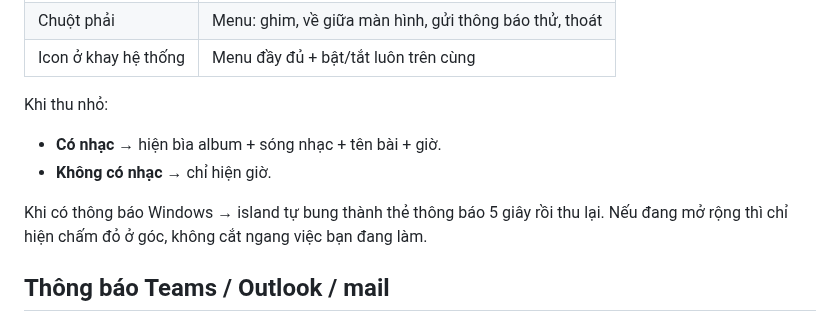
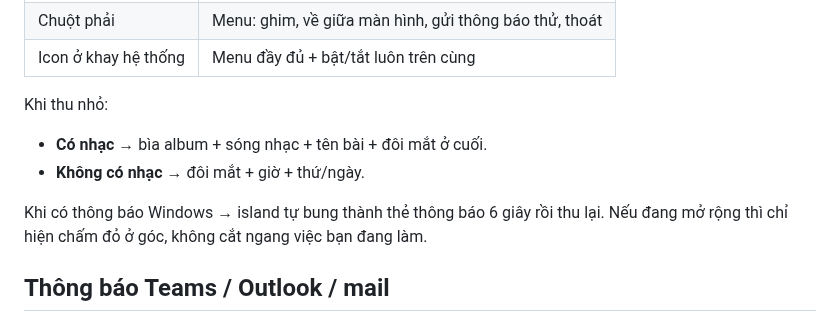
Before and after one commit to tuankhongbietcode/dynamic-island-windows, a Markdown page: README.md, the part around one of its changes. Drawn GitHub-style.

```diff
--- a/README.md
+++ b/README.md
@@ -39,10 +56,10 @@ Muốn tự khởi động cùng Windows: chuột phải lên island → **Khở
 
 Khi thu nhỏ:
 
-- **Có nhạc** → hiện bìa album + sóng nhạc + tên bài + giờ.
-- **Không có nhạc** → chỉ hiện giờ.
+- **Có nhạc** → bìa album + sóng nhạc + tên bài + đôi mắt ở cuối.
+- **Không có nhạc** → đôi mắt + giờ + thứ/ngày.
 
-Khi có thông báo Windows → island tự bung thành thẻ thông báo 5 giây rồi thu lại.
+Khi có thông báo Windows → island tự bung thành thẻ thông báo 6 giây rồi thu lại.
 Nếu đang mở rộng thì chỉ hiện chấm đỏ ở góc, không cắt ngang việc bạn đang làm.
 
 ## Thông báo Teams / Outlook / mail
```
Also changed, not shown: other parts of README.md (+28 -7 lines), preview/compact.png, preview/expanded.png, preview/expanded_idle.png, preview/idle.png, preview/notif.png, 6 other files.
